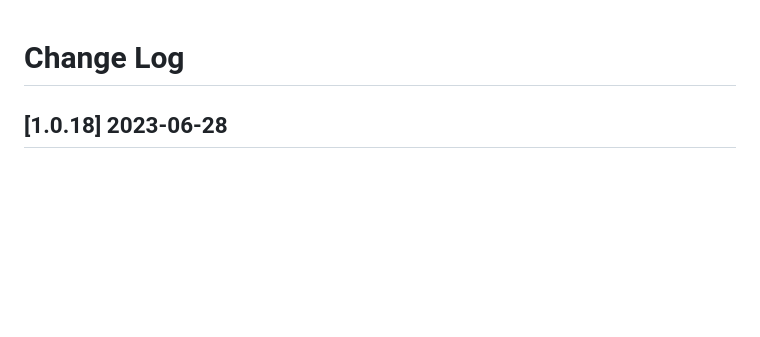
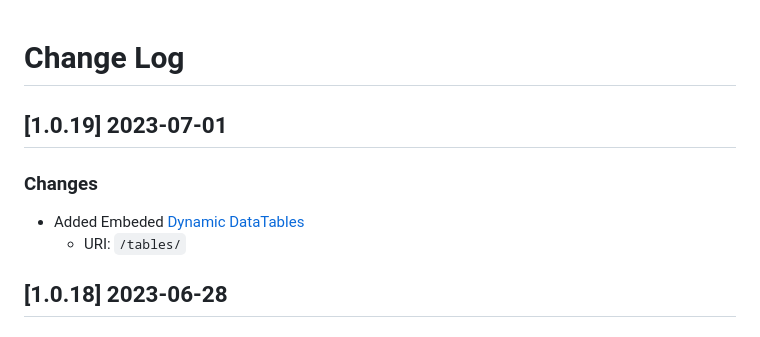
Before and after one commit to aliaach/UrgenceKit, a Markdown page: CHANGELOG.md, the part around the change. Rendered like a GitHub page; blank space fills up the shorter version.

Commit message:
Release v1.0.19 - Embed DataTB (new page)

```diff
--- a/CHANGELOG.md
+++ b/CHANGELOG.md
@@ -1,4 +1,10 @@
 # Change Log
+
+## [1.0.19] 2023-07-01
+### Changes
+
+- Added Embeded [Dynamic DataTables](https://appseed.us/developer-tools/django-dynamic-datatables/)
+  - URI: `/tables/`
 
 ## [1.0.18] 2023-06-28
 ### Changes
```
